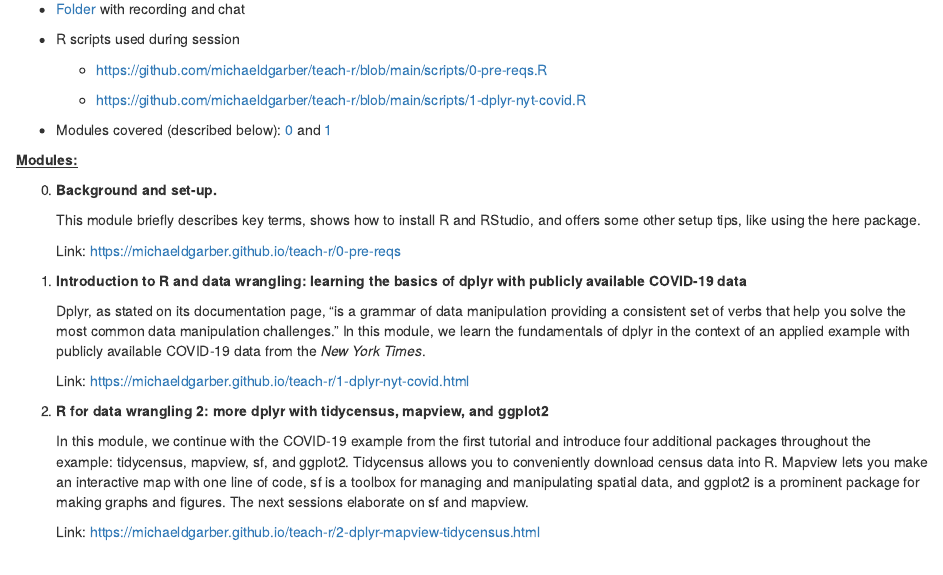
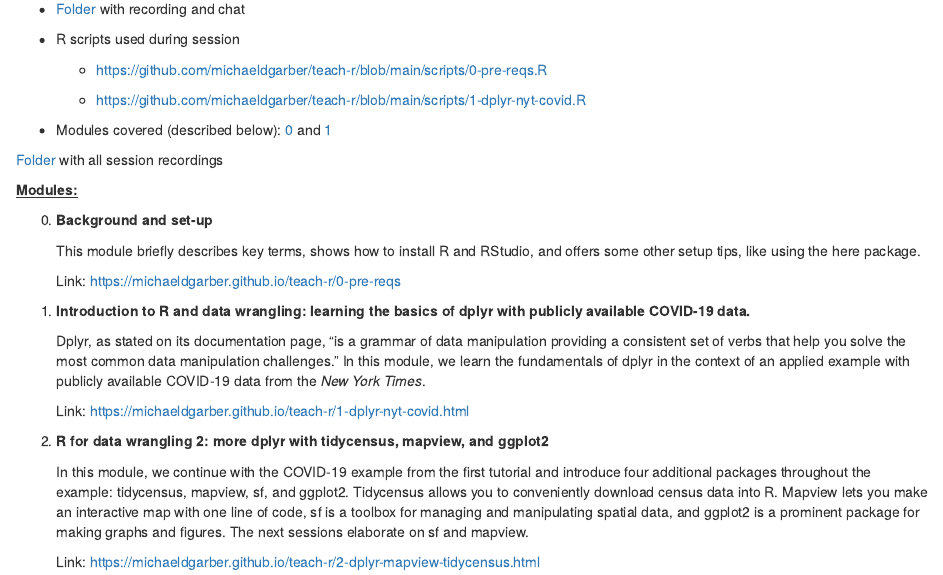
Before and after one commit to michaeldgarber/teach-r, an R Markdown document (docs/index.Rmd): the page in a window 1100 px wide, from 550 px down. Rendered offline with R 4.5, knitr and Pandoc, with nearby package versions; a font, style sheet, LaTeX package, included part or bibliography that could not be used is replaced or left out.

Commit message:
update home page to include link to session recording folder

```diff
--- a/docs/index.Rmd
+++ b/docs/index.Rmd
@@ -33,15 +33,17 @@ This course will introduce participants to popular tools in R for manipulating (
 
 -   Modules covered (described below): [0](https://michaeldgarber.github.io/teach-r/0-pre-reqs.html) and [1](https://michaeldgarber.github.io/teach-r/1-dplyr-nyt-covid.html)
 
+[Folder](https://www.dropbox.com/sh/rpqerzm0ukawhuk/AAAFN4FVfLsq9m4pBvdH83JCa?dl=0) with all session recordings
+
 [**Modules:**]{.underline}
 
-0.  **Background and set-up.**
+0.  **Background and set-up**
 
     This module briefly describes key terms, shows how to install R and RStudio, and offers some other setup tips, like using the here package.
 
     Link: <https://michaeldgarber.github.io/teach-r/0-pre-reqs>
 
-1.  **Introduction to R and data wrangling: learning the basics of dplyr with publicly available COVID-19 data**
+1.  **Introduction to R and data wrangling: learning the basics of dplyr with publicly available COVID-19 data.**
 
     Dplyr, as stated on its documentation page, "is a grammar of data manipulation providing a consistent set of verbs that help you solve the most common data manipulation challenges." In this module, we learn the fundamentals of dplyr in the context of an applied example with publicly available COVID-19 data from the *New York Times*.
 
```
Also changed, not shown: 1 other file.
